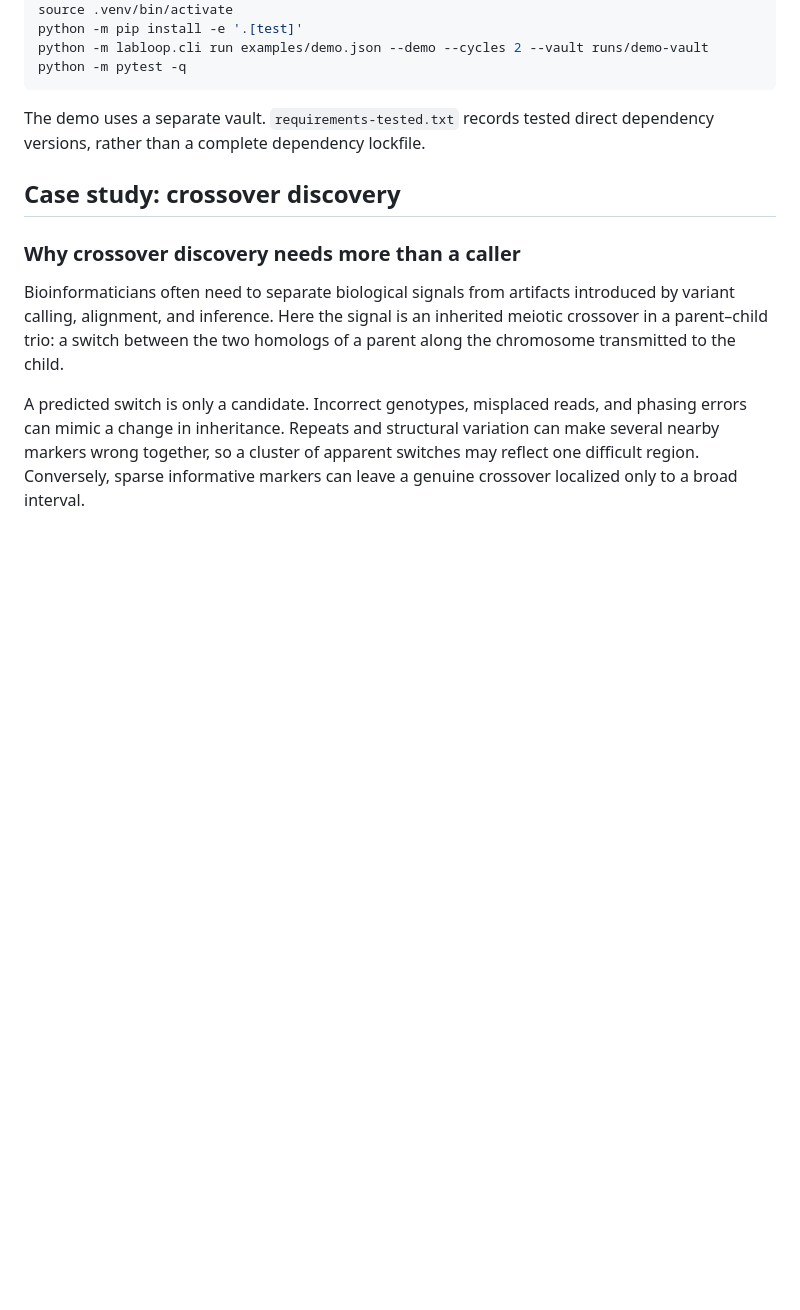
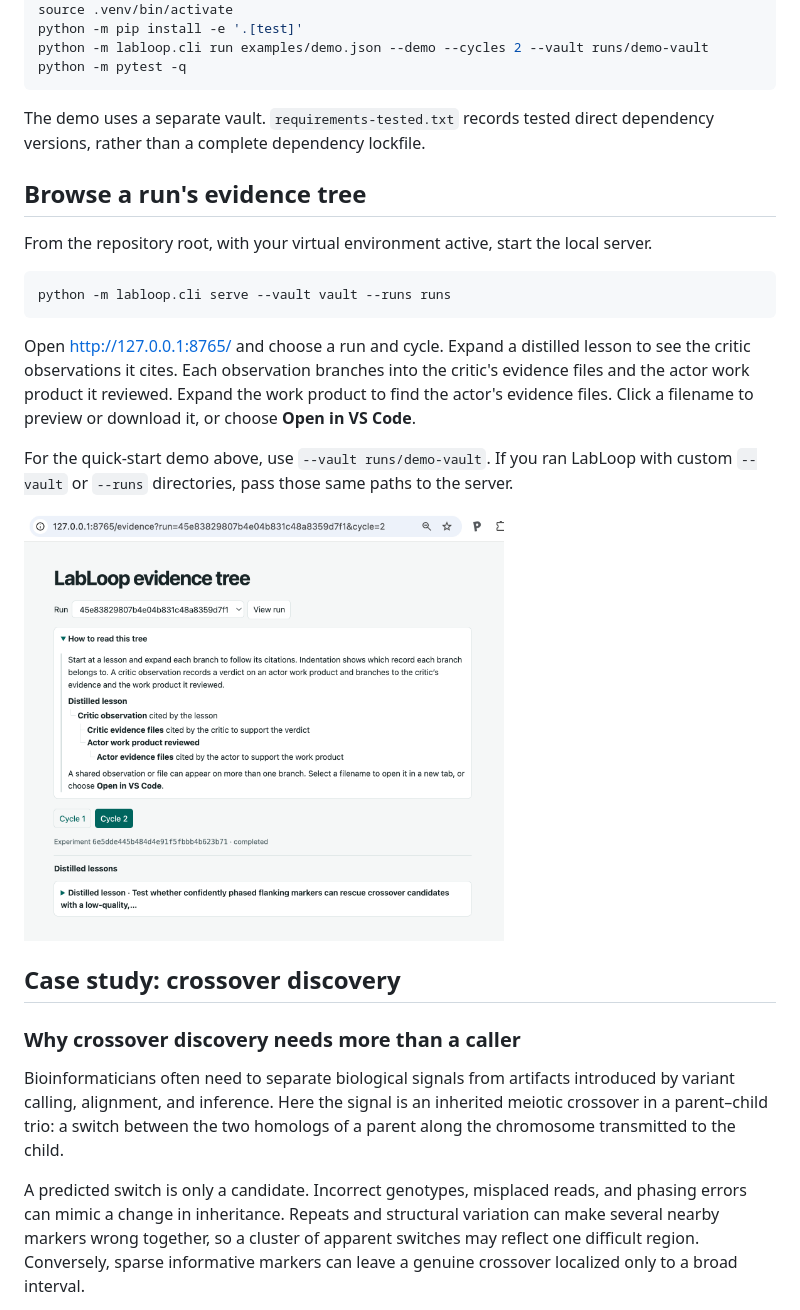
Before and after one commit to petermchale/labloop, a Markdown page: README.md, the part around the change. Drawn GitHub-style; pictures changed too: docs/evidence-tree.png (added); blank space fills up the shorter version.

Commit message:
Add a browser view for run evidence

````diff
--- a/README.md
+++ b/README.md
@@ -47,6 +47,28 @@ python -m pytest -q
 
 The demo uses a separate vault. `requirements-tested.txt` records tested direct
 dependency versions, rather than a complete dependency lockfile.
+
+## Browse a run's evidence tree
+
+From the repository root, with your virtual environment active, start the local server.
+
+```bash
+python -m labloop.cli serve --vault vault --runs runs
+```
+
+Open [http://127.0.0.1:8765/](http://127.0.0.1:8765/) and choose a run and cycle.
+Expand a distilled lesson to see the critic observations it cites. Each
+observation branches into the critic's evidence files and the actor work product
+it reviewed. Expand the work product to find the actor's evidence files.
+Click a filename to preview or download it, or choose **Open in VS Code**.
+
+For the quick-start demo above, use `--vault runs/demo-vault`. If you ran
+LabLoop with custom `--vault` or `--runs` directories, pass those same paths
+to the server.
+
+<a href="docs/evidence-tree.png">
+  <img src="docs/evidence-tree.png" width="480" alt="LabLoop evidence tree showing the crossover run on Cycle 2, with the tree guide expanded and the distilled lesson collapsed.">
+</a>
 
 ## Case study: crossover discovery
 
````
Also changed, not shown: docs/knowledge-base.md (+16 -0 lines), 5 other files.
